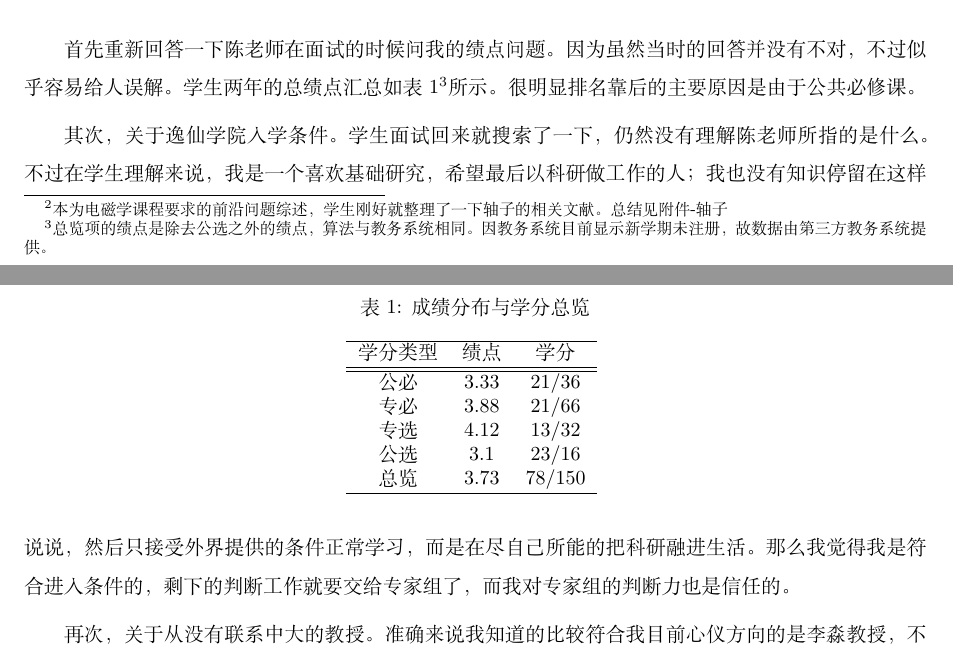
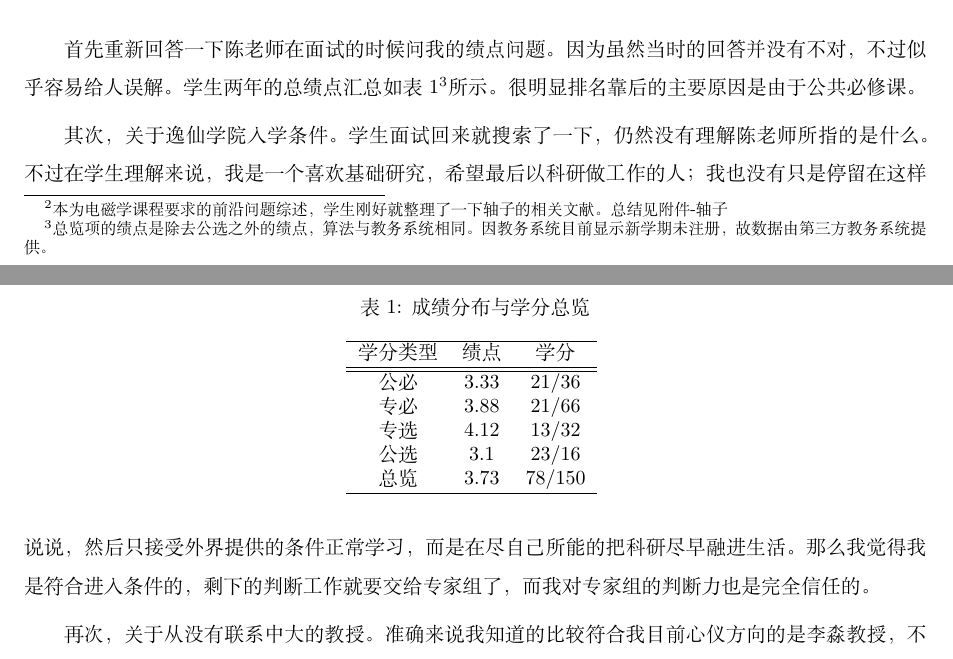
Before and after one commit to hugeor/Project-A, a LaTeX document (outpool.tex): two parts of pages 3 and 4 of 4, joined at a grey line, cut so that both start at the same text. Compiled offline with XeLaTeX; a missing font is replaced by an installed copy or a similar font.

Commit message:
finish outpool.tex

```diff
--- a/outpool.tex
+++ b/outpool.tex
@@ -136,9 +136,9 @@ Statistical Mechanics: Algorithms and Computations (ÉNS)。
 学生两年的总绩点汇总如表\ref{t:gr}\footnote{总览项的绩点是除去公选之外的绩点，算法与教务系统相同。
 因教务系统目前显示新学期未注册，故数据由第三方教务系统提供。}所示。很明显排名靠后的主要原因是由于公共必修课。\par
 其次，关于逸仙学院入学条件。学生面试回来就搜索了一下，仍然没有理解陈老师所指的是什么。
-不过在学生理解来说，我是一个喜欢基础研究，希望最后以科研做工作的人；我也没有知识停留在这样说说，然后只接受外界提供的
-条件正常学习，而是在尽自己所能的把科研融进生活。那么我觉得我是符合进入条件的，剩下的判断工作就要交给专家组了，
-而我对专家组的判断力也是信任的。\par
+不过在学生理解来说，我是一个喜欢基础研究，希望最后以科研做工作的人；我也没有只是停留在这样说说，然后只接受外界提供的
+条件正常学习，而是在尽自己所能的把科研尽早融进生活。那么我觉得我是符合进入条件的，剩下的判断工作就要交给专家组了，
+而我对专家组的判断力也是完全信任的。\par
 再次，关于从没有联系中大的教授。准确来说我知道的比较符合我目前心仪方向的是李淼教授，不过蛮可惜的是学生并没有找到李老师
 公开在中大这边的联系方式。而且目前学生产生的问题多数只是学习中的问题，而不是研究中的问题，直接联系教授似乎会有所打扰。
 另外学生也是生性腼腆，多数产生的问题会自己搜索得到，或者在网\cite{phyfor}上发贴求助。当然学生也意识到这样的问题，这也是
```
Also changed, not shown: outpool.tex (6 more changed lines).
